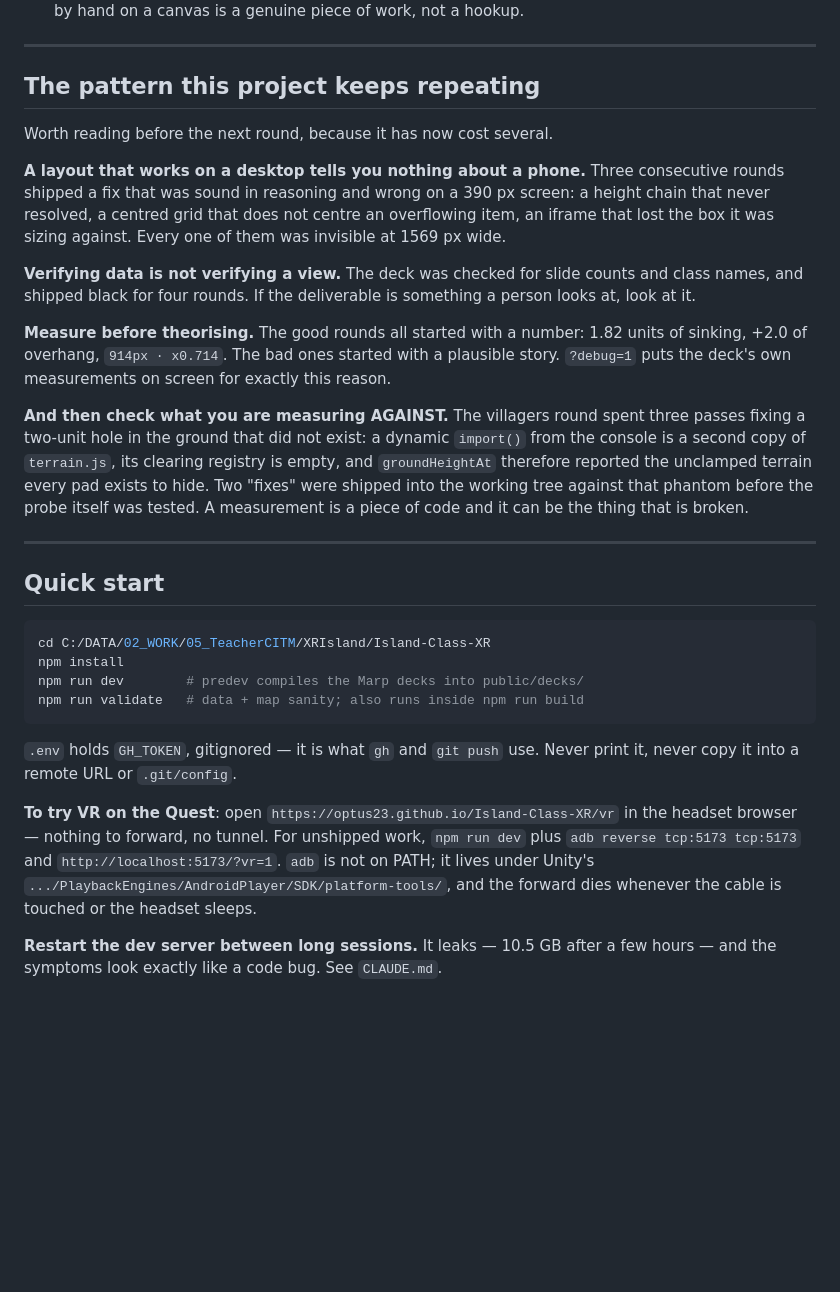
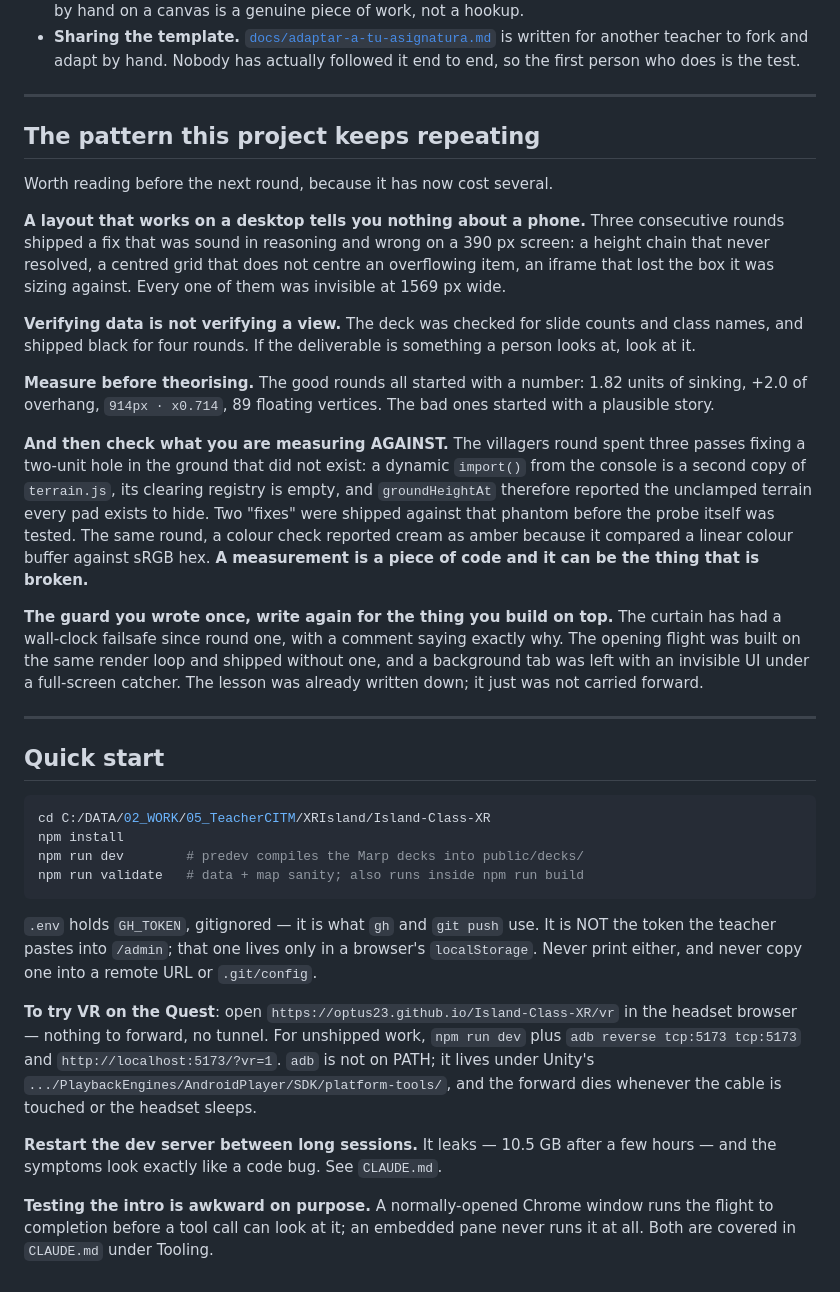
Before and after one commit to optus23/Island-Class-XR, a Markdown page: handoff.md, the part around one of its changes. GitHub-like rendering; blank space fills up the shorter version.

````diff
--- a/handoff.md
+++ b/handoff.md
@@ -141,5 +170,8 @@ Be honest about this list rather than assuming it works.
   already paints to a canvas — but laying out real slide markup by hand on a
   canvas is a genuine piece of work, not a hookup.
+- **Sharing the template.** [`docs/adaptar-a-tu-asignatura.md`](docs/adaptar-a-tu-asignatura.md)
+  is written for another teacher to fork and adapt by hand. Nobody has actually
+  followed it end to end, so the first person who does is the test.
 
 ---
 
@@ -158,17 +190,24 @@ and class names, and shipped black for four rounds. If the deliverable is
 something a person looks at, look at it.
 
 **Measure before theorising.** The good rounds all started with a number: 1.82
-units of sinking, +2.0 of overhang, `914px · x0.714`. The bad ones started with a
-plausible story. `?debug=1` puts the deck's own measurements on screen for
-exactly this reason.
+units of sinking, +2.0 of overhang, `914px · x0.714`, 89 floating vertices. The
+bad ones started with a plausible story.
 
 **And then check what you are measuring AGAINST.** The villagers round spent
 three passes fixing a two-unit hole in the ground that did not exist: a dynamic
 `import()` from the console is a second copy of `terrain.js`, its clearing
 registry is empty, and `groundHeightAt` therefore reported the unclamped terrain
-every pad exists to hide. Two "fixes" were shipped into the working tree against
-that phantom before the probe itself was tested. A measurement is a piece of code
-and it can be the thing that is broken.
+every pad exists to hide. Two "fixes" were shipped against that phantom before
+the probe itself was tested. The same round, a colour check reported cream as
+amber because it compared a linear colour buffer against sRGB hex. **A
+measurement is a piece of code and it can be the thing that is broken.**
+
+**The guard you wrote once, write again for the thing you build on top.** The
+curtain has had a wall-clock failsafe since round one, with a comment saying
+exactly why. The opening flight was built on the same render loop and shipped
+without one, and a background tab was left with an invisible UI under a
+full-screen catcher. The lesson was already written down; it just was not
+carried forward.
 
 ---
 
@@ -181,8 +220,10 @@ npm run dev        # predev compiles the Marp decks into public/decks/
 npm run validate   # data + map sanity; also runs inside npm run build
 ```
 
-`.env` holds `GH_TOKEN`, gitignored — it is what `gh` and `git push` use. Never
-print it, never copy it into a remote URL or `.git/config`.
+`.env` holds `GH_TOKEN`, gitignored — it is what `gh` and `git push` use. It is
+NOT the token the teacher pastes into `/admin`; that one lives only in a
+browser's `localStorage`. Never print either, and never copy one into a remote
+URL or `.git/config`.
 
 **To try VR on the Quest**: open `https://optus23.github.io/Island-Class-XR/vr`
 in the headset browser — nothing to forward, no tunnel. For unshipped work,
@@ -193,3 +234,7 @@ whenever the cable is touched or the headset sleeps.
 
 **Restart the dev server between long sessions.** It leaks — 10.5 GB after a few
 hours — and the symptoms look exactly like a code bug. See `CLAUDE.md`.
+
+**Testing the intro is awkward on purpose.** A normally-opened Chrome window runs
+the flight to completion before a tool call can look at it; an embedded pane
+never runs it at all. Both are covered in `CLAUDE.md` under Tooling.
````
Also changed, not shown: other parts of handoff.md (+109 -80 lines), CLAUDE.md (+32 -9 lines).
